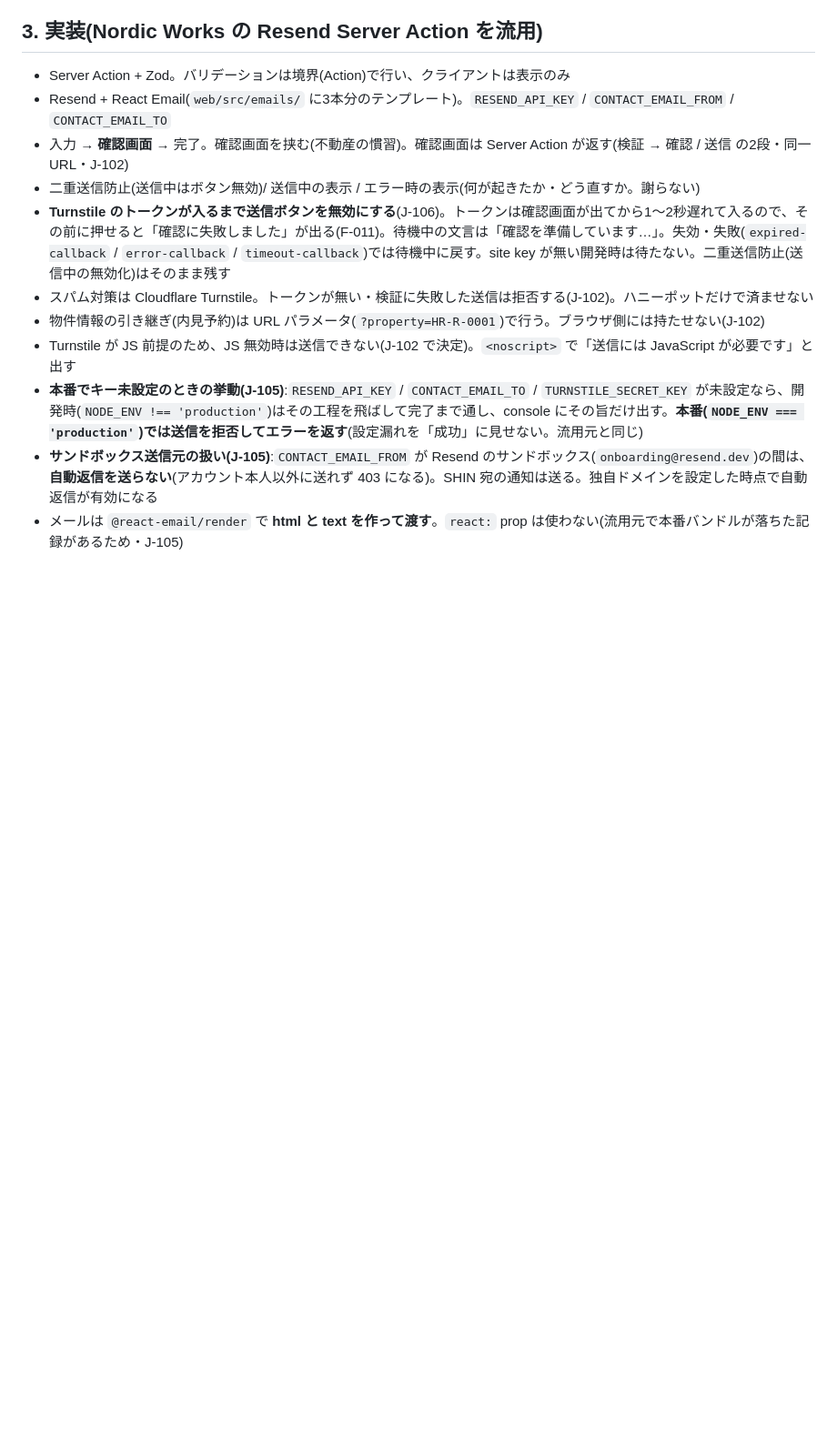
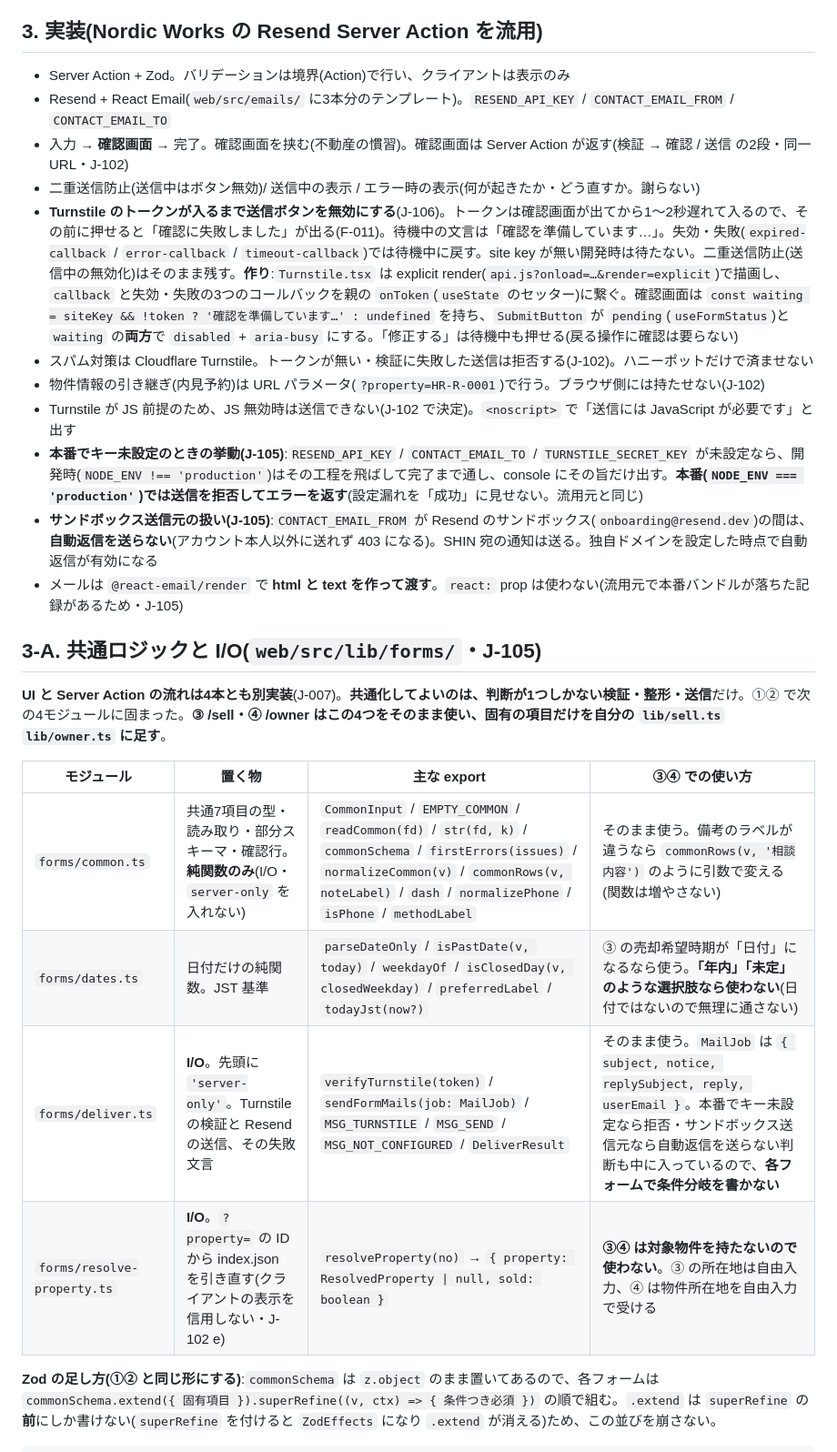
Before and after one commit to shinmori2020/hirakiya-fudosan, a Markdown page: .claude/rules/forms.md, the part around one of its changes. Shown at 91% size. Drawn GitHub-style; blank space fills up the shorter version.

```diff
--- a/.claude/rules/forms.md
+++ b/.claude/rules/forms.md
@@ -37,10 +37,24 @@ paths:
 - Resend + React Email(`web/src/emails/` に3本分のテンプレート)。`RESEND_API_KEY` / `CONTACT_EMAIL_FROM` / `CONTACT_EMAIL_TO`
 - 入力 → **確認画面** → 完了。確認画面を挟む(不動産の慣習)。確認画面は Server Action が返す(検証 → 確認 / 送信 の2段・同一 URL・J-102)
 - 二重送信防止(送信中はボタン無効)/ 送信中の表示 / エラー時の表示(何が起きたか・どう直すか。謝らない)
-- **Turnstile のトークンが入るまで送信ボタンを無効にする**(J-106)。トークンは確認画面が出てから1〜2秒遅れて入るので、その前に押せると「確認に失敗しました」が出る(F-011)。待機中の文言は「確認を準備しています…」。失効・失敗(`expired-callback` / `error-callback` / `timeout-callback`)では待機中に戻す。site key が無い開発時は待たない。二重送信防止(送信中の無効化)はそのまま残す
+- **Turnstile のトークンが入るまで送信ボタンを無効にする**(J-106)。トークンは確認画面が出てから1〜2秒遅れて入るので、その前に押せると「確認に失敗しました」が出る(F-011)。待機中の文言は「確認を準備しています…」。失効・失敗(`expired-callback` / `error-callback` / `timeout-callback`)では待機中に戻す。site key が無い開発時は待たない。二重送信防止(送信中の無効化)はそのまま残す。**作り**:`Turnstile.tsx` は explicit render(`api.js?onload=…&render=explicit`)で描画し、`callback` と失効・失敗の3つのコールバックを親の `onToken`(`useState` のセッター)に繋ぐ。確認画面は `const waiting = siteKey && !token ? '確認を準備しています…' : undefined` を持ち、`SubmitButton` が `pending`(`useFormStatus`)と `waiting` の**両方**で `disabled` + `aria-busy` にする。「修正する」は待機中も押せる(戻る操作に確認は要らない)
 - スパム対策は Cloudflare Turnstile。トークンが無い・検証に失敗した送信は拒否する(J-102)。ハニーポットだけで済ませない
 - 物件情報の引き継ぎ(内見予約)は URL パラメータ(`?property=HR-R-0001`)で行う。ブラウザ側には持たせない(J-102)
 - Turnstile が JS 前提のため、JS 無効時は送信できない(J-102 で決定)。`<noscript>` で「送信には JavaScript が必要です」と出す
 - **本番でキー未設定のときの挙動(J-105)**:`RESEND_API_KEY` / `CONTACT_EMAIL_TO` / `TURNSTILE_SECRET_KEY` が未設定なら、開発時(`NODE_ENV !== 'production'`)はその工程を飛ばして完了まで通し、console にその旨だけ出す。**本番(`NODE_ENV === 'production'`)では送信を拒否してエラーを返す**(設定漏れを「成功」に見せない。流用元と同じ)
 - **サンドボックス送信元の扱い(J-105)**:`CONTACT_EMAIL_FROM` が Resend のサンドボックス(`onboarding@resend.dev`)の間は、**自動返信を送らない**(アカウント本人以外に送れず 403 になる)。SHIN 宛の通知は送る。独自ドメインを設定した時点で自動返信が有効になる
 - メールは `@react-email/render` で **html と text を作って渡す**。`react:` prop は使わない(流用元で本番バンドルが落ちた記録があるため・J-105)
+
+## 3-A. 共通ロジックと I/O(`web/src/lib/forms/`・J-105)
+
+**UI と Server Action の流れは4本とも別実装**(J-007)。**共通化してよいのは、判断が1つしかない検証・整形・送信**だけ。①② で次の4モジュールに固まった。**③ /sell・④ /owner はこの4つをそのまま使い、固有の項目だけを自分の `lib/sell.ts` `lib/owner.ts` に足す**。
+
+| モジュール | 置く物 | 主な export | ③④ での使い方 |
+|---|---|---|---|
+| `forms/common.ts` | 共通7項目の型・読み取り・部分スキーマ・確認行。**純関数のみ**(I/O・`server-only` を入れない) | `CommonInput` / `EMPTY_COMMON` / `readCommon(fd)` / `str(fd, k)` / `commonSchema` / `firstErrors(issues)` / `normalizeCommon(v)` / `commonRows(v, noteLabel)` / `dash` / `normalizePhone` / `isPhone` / `methodLabel` | そのまま使う。備考のラベルが違うなら `commonRows(v, '相談内容')` のように引数で変える(関数は増やさない) |
+| `forms/dates.ts` | 日付だけの純関数。JST 基準 | `parseDateOnly` / `isPastDate(v, today)` / `weekdayOf` / `isClosedDay(v, closedWeekday)` / `preferredLabel` / `todayJst(now?)` | ③ の売却希望時期が「日付」になるなら使う。**「年内」「未定」のような選択肢なら使わない**(日付ではないので無理に通さない) |
+| `forms/deliver.ts` | **I/O**。先頭に `'server-only'`。Turnstile の検証と Resend の送信、その失敗文言 | `verifyTurnstile(token)` / `sendFormMails(job: MailJob)` / `MSG_TURNSTILE` / `MSG_SEND` / `MSG_NOT_CONFIGURED` / `DeliverResult` | そのまま使う。`MailJob` は `{ subject, notice, replySubject, reply, userEmail }`。本番でキー未設定なら拒否・サンドボックス送信元なら自動返信を送らない判断も中に入っているので、**各フォームで条件分岐を書かない** |
+| `forms/resolve-property.ts` | **I/O**。`?property=` の ID から index.json を引き直す(クライアントの表示を信用しない・J-102 e) | `resolveProperty(no)` → `{ property: ResolvedProperty \| null, sold: boolean }` | **③④ は対象物件を持たないので使わない**。③ の所在地は自由入力、④ は物件所在地を自由入力で受ける |
+
+**Zod の足し方(①② と同じ形にする)**:`commonSchema` は `z.object` のまま置いてあるので、各フォームは `commonSchema.extend({ 固有項目 }).superRefine((v, ctx) => { 条件つき必須 })` の順で組む。`.extend` は `superRefine` の**前**にしか書けない(`superRefine` を付けると `ZodEffects` になり `.extend` が消える)ため、この並びを崩さない。
+
```
Also changed, not shown: other parts of .claude/rules/forms.md (+14 -0 lines), .claude/rules/verification.md (+2 -0 lines), docs/page-records/フォーム.md (added, +82 -0 lines).
